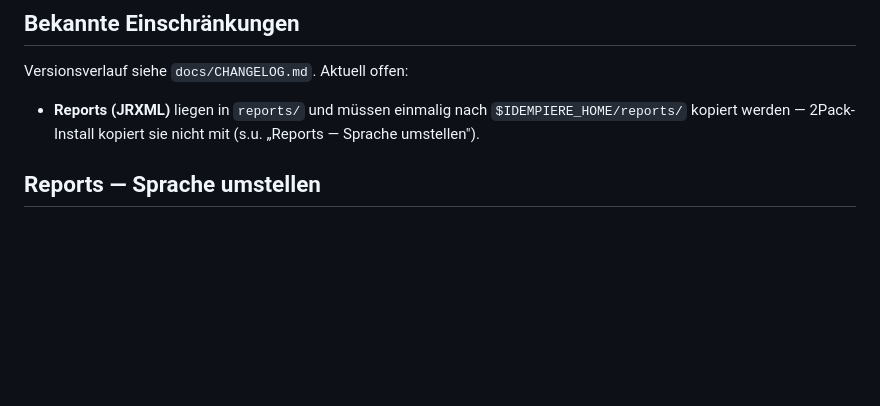
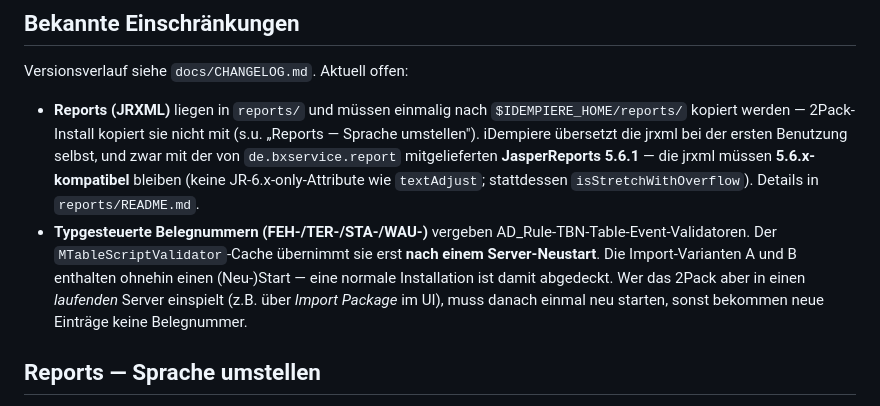
Before and after one commit to ThomasBayen/de.bxservice.anlagenbuch, a Markdown page: docs/Installation_de.md, the part around the change. Drawn GitHub-style; blank space fills up the shorter version.

```diff
--- a/docs/Installation_de.md
+++ b/docs/Installation_de.md
@@ -148,7 +148,8 @@ Der Anlagenbestand wird über die CSV-Vorlage geladen (siehe `import/AssetImport
 
 Versionsverlauf siehe `docs/CHANGELOG.md`. Aktuell offen:
 
-- **Reports (JRXML)** liegen in `reports/` und müssen einmalig nach `$IDEMPIERE_HOME/reports/` kopiert werden — 2Pack-Install kopiert sie nicht mit (s.u. „Reports — Sprache umstellen").
+- **Reports (JRXML)** liegen in `reports/` und müssen einmalig nach `$IDEMPIERE_HOME/reports/` kopiert werden — 2Pack-Install kopiert sie nicht mit (s.u. „Reports — Sprache umstellen"). iDempiere übersetzt die jrxml bei der ersten Benutzung selbst, und zwar mit der von `de.bxservice.report` mitgelieferten **JasperReports 5.6.1** — die jrxml müssen **5.6.x-kompatibel** bleiben (keine JR-6.x-only-Attribute wie `textAdjust`; stattdessen `isStretchWithOverflow`). Details in `reports/README.md`.
+- **Typgesteuerte Belegnummern (FEH-/TER-/STA-/WAU-)** vergeben AD_Rule-TBN-Table-Event-Validatoren. Der `MTableScriptValidator`-Cache übernimmt sie erst **nach einem Server-Neustart**. Die Import-Varianten A und B enthalten ohnehin einen (Neu-)Start — eine normale Installation ist damit abgedeckt. Wer das 2Pack aber in einen *laufenden* Server einspielt (z.B. über *Import Package* im UI), muss danach einmal neu starten, sonst bekommen neue Einträge keine Belegnummer.
 
 ## Reports — Sprache umstellen
 
```
Also changed, not shown: docs/Installation.md (+12 -1 lines), reports/README.md (+22 -0 lines).
